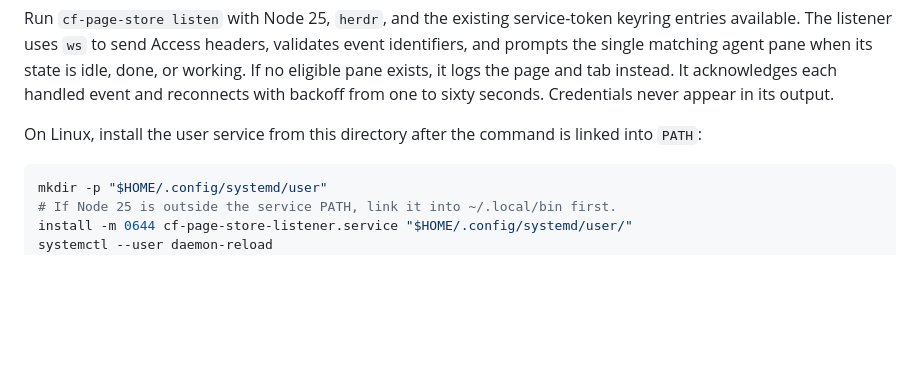
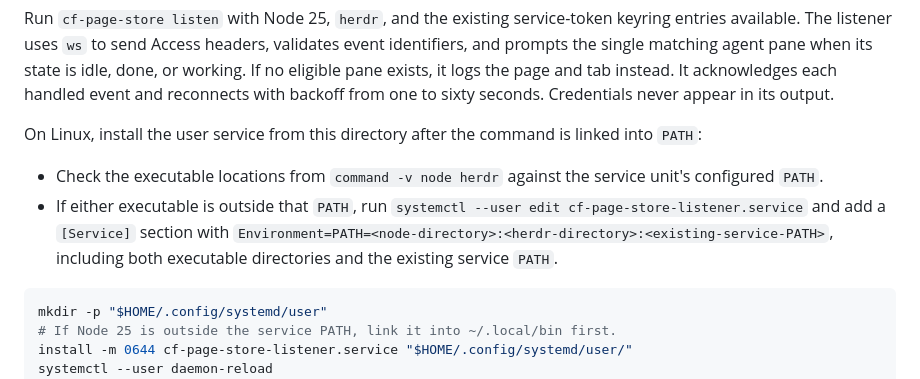
Before and after one commit to atreya2011/agent-skills, a Markdown page: cf-page-store/SKILL.md, the part around the change. GitHub-like rendering; blank space fills up the shorter version.

Commit message:
docs: explain listener service path overrides (#25)

````diff
--- a/cf-page-store/SKILL.md
+++ b/cf-page-store/SKILL.md
@@ -178,6 +178,9 @@ Run `cf-page-store listen` with Node 25, `herdr`, and the existing service-token
 
 On Linux, install the user service from this directory after the command is linked into `PATH`:
 
+- Check the executable locations from `command -v node herdr` against the service unit's configured `PATH`.
+- If either executable is outside that `PATH`, run `systemctl --user edit cf-page-store-listener.service` and add a `[Service]` section with `Environment=PATH=<node-directory>:<herdr-directory>:<existing-service-PATH>`, including both executable directories and the existing service `PATH`.
+
 ```sh
 mkdir -p "$HOME/.config/systemd/user"
 # If Node 25 is outside the service PATH, link it into ~/.local/bin first.
````
